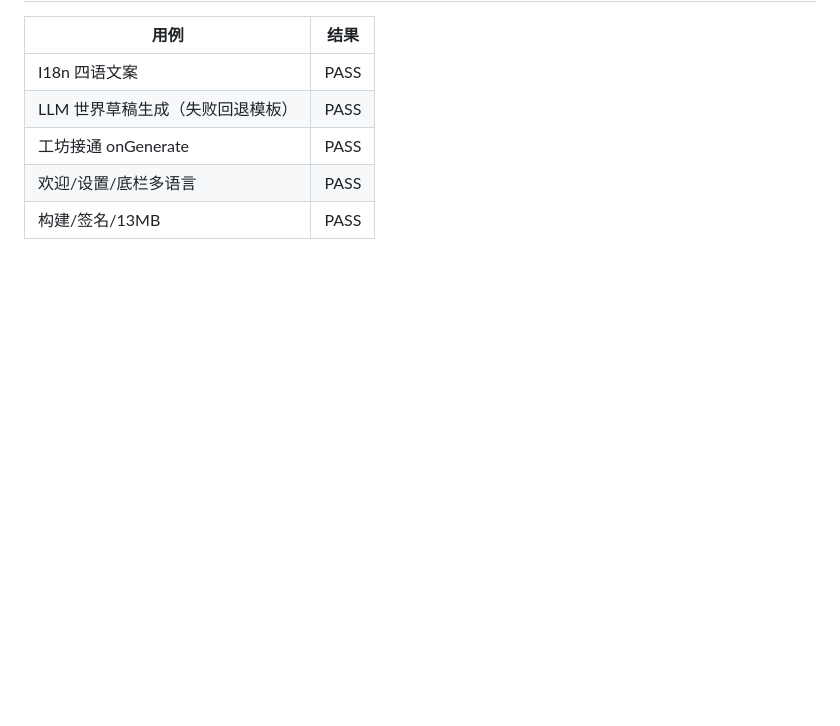
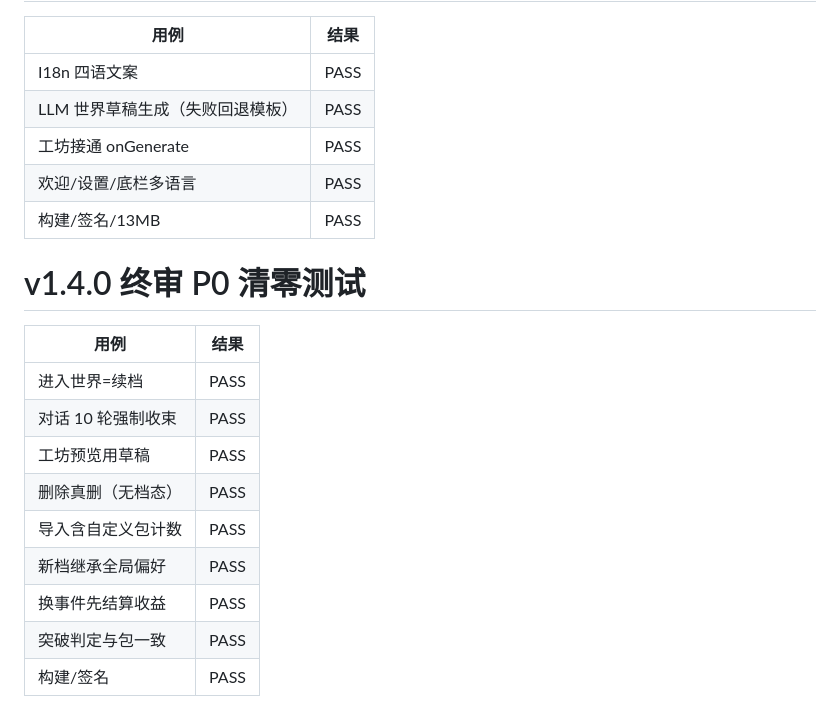
Before and after one commit to WikG1018/lvjie-android, a Markdown page: android-native/TEST-REPORT.md, the part around the change. Rendered like a GitHub page; blank space fills up the shorter version.

Commit message:
fix(v1.4.0): final P0/P1 TEST-REPORT.md

```diff
--- a/android-native/TEST-REPORT.md
+++ b/android-native/TEST-REPORT.md
@@ -101,3 +101,16 @@
 | 工坊接通 onGenerate | PASS |
 | 欢迎/设置/底栏多语言 | PASS |
 | 构建/签名/13MB | PASS |
+
+# v1.4.0 终审 P0 清零测试
+| 用例 | 结果 |
+|------|------|
+| 进入世界=续档 | PASS |
+| 对话 10 轮强制收束 | PASS |
+| 工坊预览用草稿 | PASS |
+| 删除真删（无档态） | PASS |
+| 导入含自定义包计数 | PASS |
+| 新档继承全局偏好 | PASS |
+| 换事件先结算收益 | PASS |
+| 突破判定与包一致 | PASS |
+| 构建/签名 | PASS |
```
